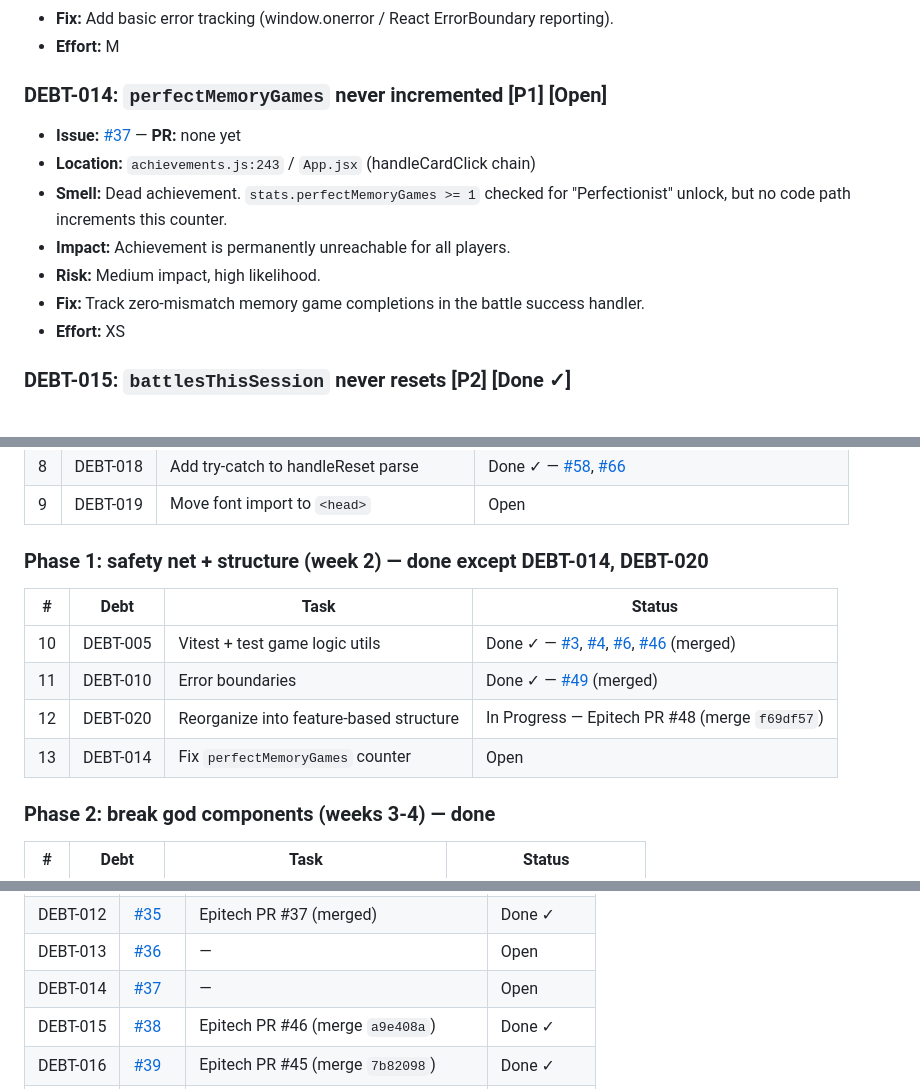
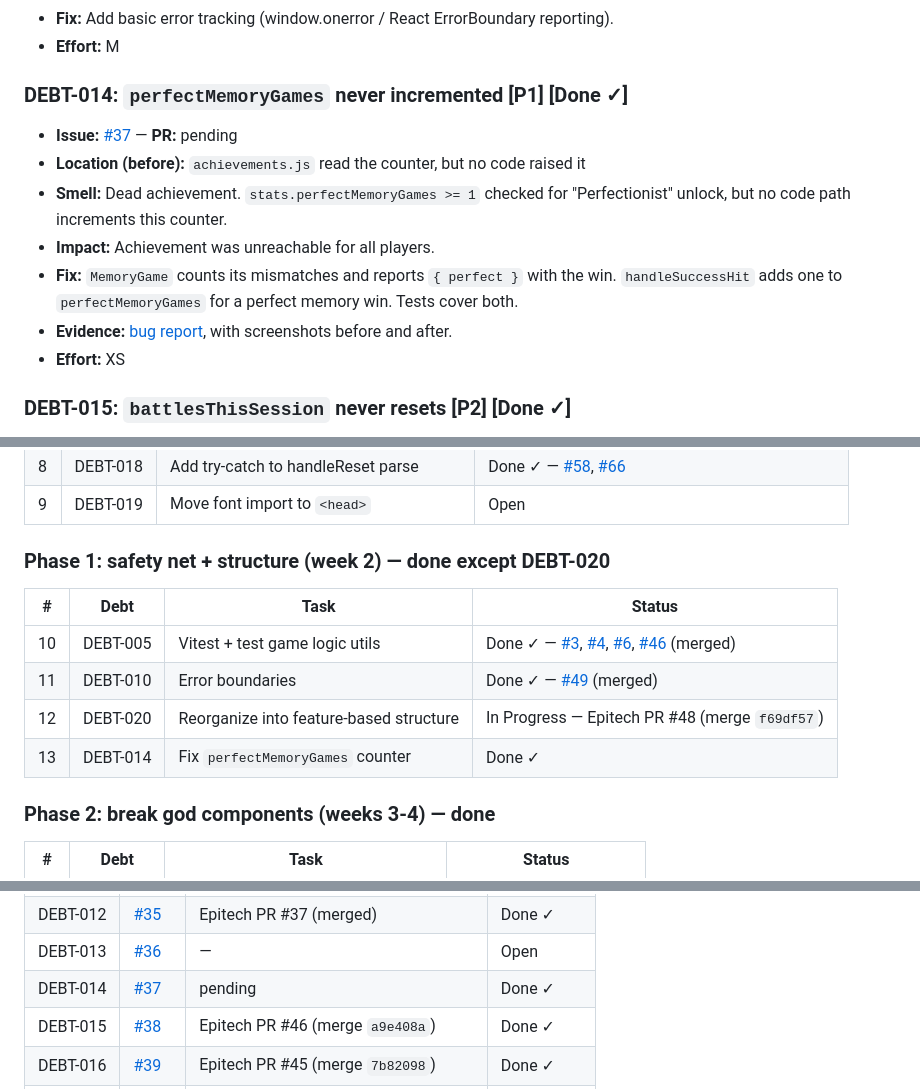
Before and after one commit to 0x11semprez/codewash, a Markdown page: docs/DEBT.md, 3 parts joined by grey strips. Drawn GitHub-style.

```diff
--- a/docs/DEBT.md
+++ b/docs/DEBT.md
@@ -346,14 +346,14 @@ Each item links to its GitHub issue for full context and to the PR that addresse
 - **Fix:** Add basic error tracking (window.onerror / React ErrorBoundary reporting).
 - **Effort:** M
 
-### DEBT-014: `perfectMemoryGames` never incremented [P1] [Open]
+### DEBT-014: `perfectMemoryGames` never incremented [P1] [Done ✓]
 
-- **Issue:** [#37](https://github.com/0x11semprez/codewash/issues/37) — **PR:** none yet
-- **Location:** `achievements.js:243` / `App.jsx` (handleCardClick chain)
+- **Issue:** [#37](https://github.com/0x11semprez/codewash/issues/37) — **PR:** pending
+- **Location (before):** `achievements.js` read the counter, but no code raised it
 - **Smell:** Dead achievement. `stats.perfectMemoryGames >= 1` checked for "Perfectionist" unlock, but no code path increments this counter.
-- **Impact:** Achievement is permanently unreachable for all players.
-- **Risk:** Medium impact, high likelihood.
-- **Fix:** Track zero-mismatch memory game completions in the battle success handler.
+- **Impact:** Achievement was unreachable for all players.
+- **Fix:** `MemoryGame` counts its mismatches and reports `{ perfect }` with the win. `handleSuccessHit` adds one to `perfectMemoryGames` for a perfect memory win. Tests cover both.
+- **Evidence:** [bug report](bugs/Bugs.md#debt-014-perfectmemorygames-never-incremented), with screenshots before and after.
 - **Effort:** XS
 
 ### DEBT-015: `battlesThisSession` never resets [P2] [Done ✓]
@@ -515,14 +515,14 @@ Low Impact    │ DEBT-018 ✓, 019│                 │ DEBT-004 ✓      │
 | 8 | DEBT-018 | Add try-catch to handleReset parse | Done ✓ — [#58](https://github.com/0x11semprez/codewash/pull/58), [#66](https://github.com/0x11semprez/codewash/pull/66) |
 | 9 | DEBT-019 | Move font import to `<head>` | Open |
 
-### Phase 1: safety net + structure (week 2) — done except DEBT-014, DEBT-020
+### Phase 1: safety net + structure (week 2) — done except DEBT-020
 
 | # | Debt | Task | Status |
 |---|------|------|--------|
 | 10 | DEBT-005 | Vitest + test game logic utils | Done ✓ — [#3](https://github.com/0x11semprez/codewash/pull/3), [#4](https://github.com/0x11semprez/codewash/pull/4), [#6](https://github.com/0x11semprez/codewash/pull/6), [#46](https://github.com/0x11semprez/codewash/pull/46) (merged) |
 | 11 | DEBT-010 | Error boundaries | Done ✓ — [#49](https://github.com/0x11semprez/codewash/pull/49) (merged) |
 | 12 | DEBT-020 | Reorganize into feature-based structure | In Progress — Epitech PR #48 (merge `f69df57`) |
-| 13 | DEBT-014 | Fix `perfectMemoryGames` counter | Open |
+| 13 | DEBT-014 | Fix `perfectMemoryGames` counter | Done ✓ |
 
 ### Phase 2: break god components (weeks 3-4) — done
 
@@ -562,7 +562,7 @@ Low Impact    │ DEBT-018 ✓, 019│                 │ DEBT-004 ✓      │
 | DEBT-011 | [#34](https://github.com/0x11semprez/codewash/issues/34) | — | Open |
 | DEBT-012 | [#35](https://github.com/0x11semprez/codewash/issues/35) | Epitech PR #37 (merged) | Done ✓ |
 | DEBT-013 | [#36](https://github.com/0x11semprez/codewash/issues/36) | — | Open |
-| DEBT-014 | [#37](https://github.com/0x11semprez/codewash/issues/37) | — | Open |
+| DEBT-014 | [#37](https://github.com/0x11semprez/codewash/issues/37) | pending | Done ✓ |
 | DEBT-015 | [#38](https://github.com/0x11semprez/codewash/issues/38) | Epitech PR #46 (merge `a9e408a`) | Done ✓ |
 | DEBT-016 | [#39](https://github.com/0x11semprez/codewash/issues/39) | Epitech PR #45 (merge `7b82098`) | Done ✓ |
 | DEBT-017 | [#40](https://github.com/0x11semprez/codewash/issues/40) | Epitech PR #44 (merge `7fa5858`) | Done ✓ |
```
Also changed, not shown: docs/bugs/Bugs.md (+54 -3 lines), docs/bugs/screens/debt-014-1-before-perfect-game-not-counted.png (added), docs/bugs/screens/debt-014-2-after-perfect-game-counted.png (added), 5 other files.
